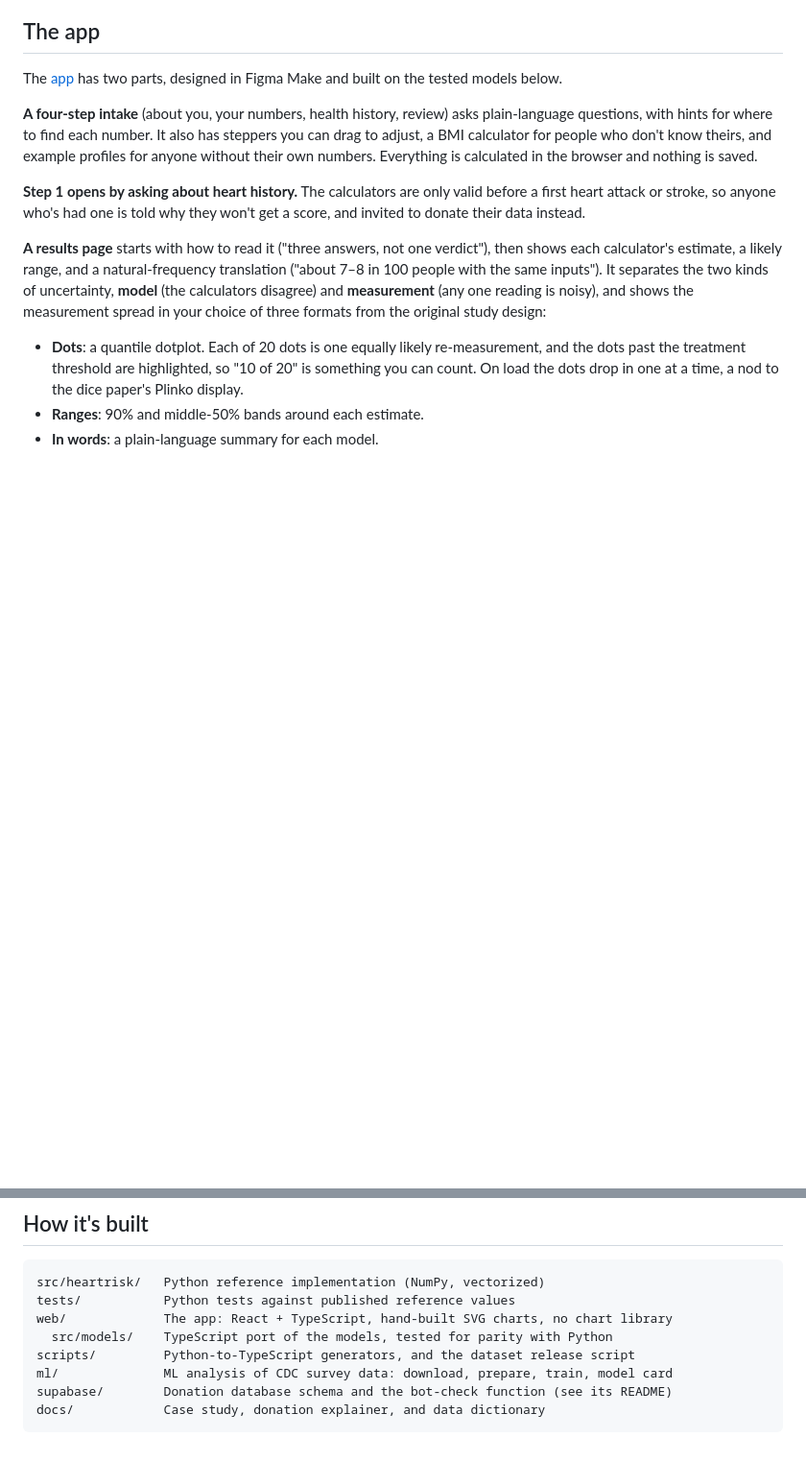
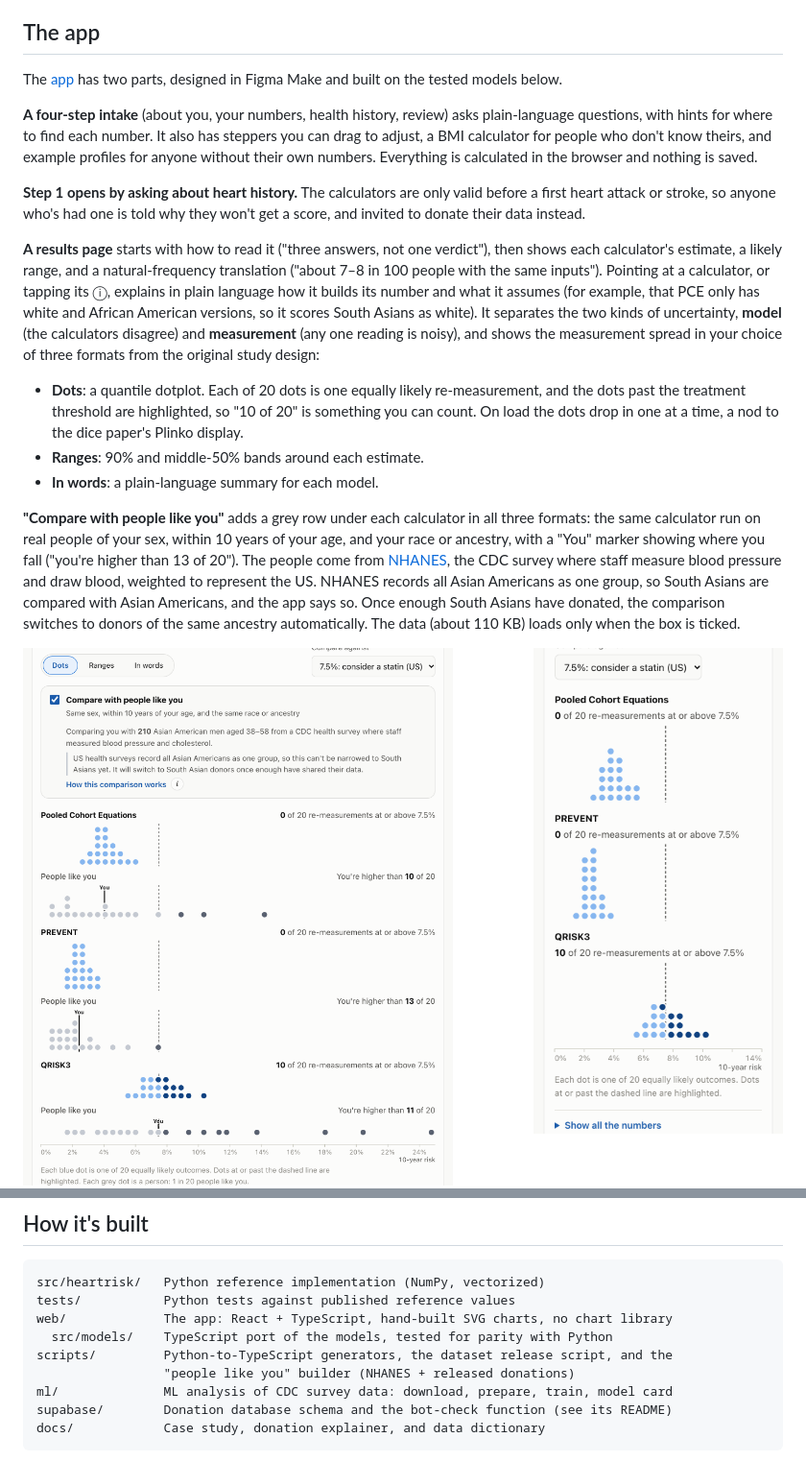
Before and after one commit to Anika-Lakhani/south-asian-heart-risk, a Markdown page: README.md, 2 parts joined by grey strips. Shown at 96% size. Rendered like a GitHub page; pictures changed too: docs/screenshots/people-like-you.png (added); blank space fills up the shorter version.

```diff
--- a/README.md
+++ b/README.md
@@ -52,12 +52,16 @@ The [app](https://anika-lakhani.github.io/south-asian-heart-risk/) has two parts
 
 **Step 1 opens by asking about heart history.** The calculators are only valid before a first heart attack or stroke, so anyone who's had one is told why they won't get a score, and invited to donate their data instead.
 
-**A results page** starts with how to read it ("three answers, not one verdict"), then shows each calculator's estimate, a likely range, and a natural-frequency translation ("about 7–8 in 100 people with the same inputs"). It separates the two kinds of uncertainty, **model** (the calculators disagree) and **measurement** (any one reading is noisy), and shows the measurement spread in your choice of three formats from the original study design:
+**A results page** starts with how to read it ("three answers, not one verdict"), then shows each calculator's estimate, a likely range, and a natural-frequency translation ("about 7–8 in 100 people with the same inputs"). Pointing at a calculator, or tapping its ⓘ, explains in plain language how it builds its number and what it assumes (for example, that PCE only has white and African American versions, so it scores South Asians as white). It separates the two kinds of uncertainty, **model** (the calculators disagree) and **measurement** (any one reading is noisy), and shows the measurement spread in your choice of three formats from the original study design:
 
 - **Dots**: a quantile dotplot. Each of 20 dots is one equally likely re-measurement, and the dots past the treatment threshold are highlighted, so "10 of 20" is something you can count. On load the dots drop in one at a time, a nod to the dice paper's Plinko display.
 - **Ranges**: 90% and middle-50% bands around each estimate.
 - **In words**: a plain-language summary for each model.
 
+**"Compare with people like you"** adds a grey row under each calculator in all three formats: the same calculator run on real people of your sex, within 10 years of your age, and your race or ancestry, with a "You" marker showing where you fall ("you're higher than 13 of 20"). The people come from [NHANES](https://www.cdc.gov/nchs/nhanes/), the CDC survey where staff measure blood pressure and draw blood, weighted to represent the US. NHANES records all Asian Americans as one group, so South Asians are compared with Asian Americans, and the app says so. Once enough South Asians have donated, the comparison switches to donors of the same ancestry automatically. The data (about 110 KB) loads only when the box is ticked.
+
+<img src="docs/screenshots/people-like-you.png" alt="Compare with people like you: under each calculator's blue dots, a grey row of 20 dots shows 210 Asian American men aged 38 to 58, with a 'You' marker. The user is higher than 10, 13, and 11 of 20 of them on PCE, PREVENT, and QRISK3." width="520">
+
 <img src="docs/screenshots/phone.png" alt="The quantile dotplots on a phone: QRISK3 shows 10 of 20 dots at or past the dashed 7.5% line, while the other two models sit well below it." width="260" align="right">
 
 It also shows the same person scored as white (only QRISK3 changes), and what-if sliders that update every model live as you drag. The headline sentence is generated from your results, so it says what matters for *you* ("the calculators disagree about which side of the line you're on"). Everything follows the system light/dark theme, using blue palettes that pass colorblind-safety and contrast checks in both modes. Every chart has an accessible text description and a table twin, and animation respects reduced-motion settings.
@@ -91,7 +95,8 @@ src/heartrisk/   Python reference implementation (NumPy, vectorized)
 tests/           Python tests against published reference values
 web/             The app: React + TypeScript, hand-built SVG charts, no chart library
   src/models/    TypeScript port of the models, tested for parity with Python
-scripts/         Python-to-TypeScript generators, and the dataset release script
+scripts/         Python-to-TypeScript generators, the dataset release script, and the
+                 "people like you" builder (NHANES + released donations)
 ml/              ML analysis of CDC survey data: download, prepare, train, model card
 supabase/        Donation database schema and the bot-check function (see its README)
 docs/            Case study, donation explainer, and data dictionary
```
Also changed, not shown: other parts of README.md (+16 -3 lines), docs/DONATIONS.md (+12 -0 lines), docs/screenshots/donate-story.png, 10 other files.
